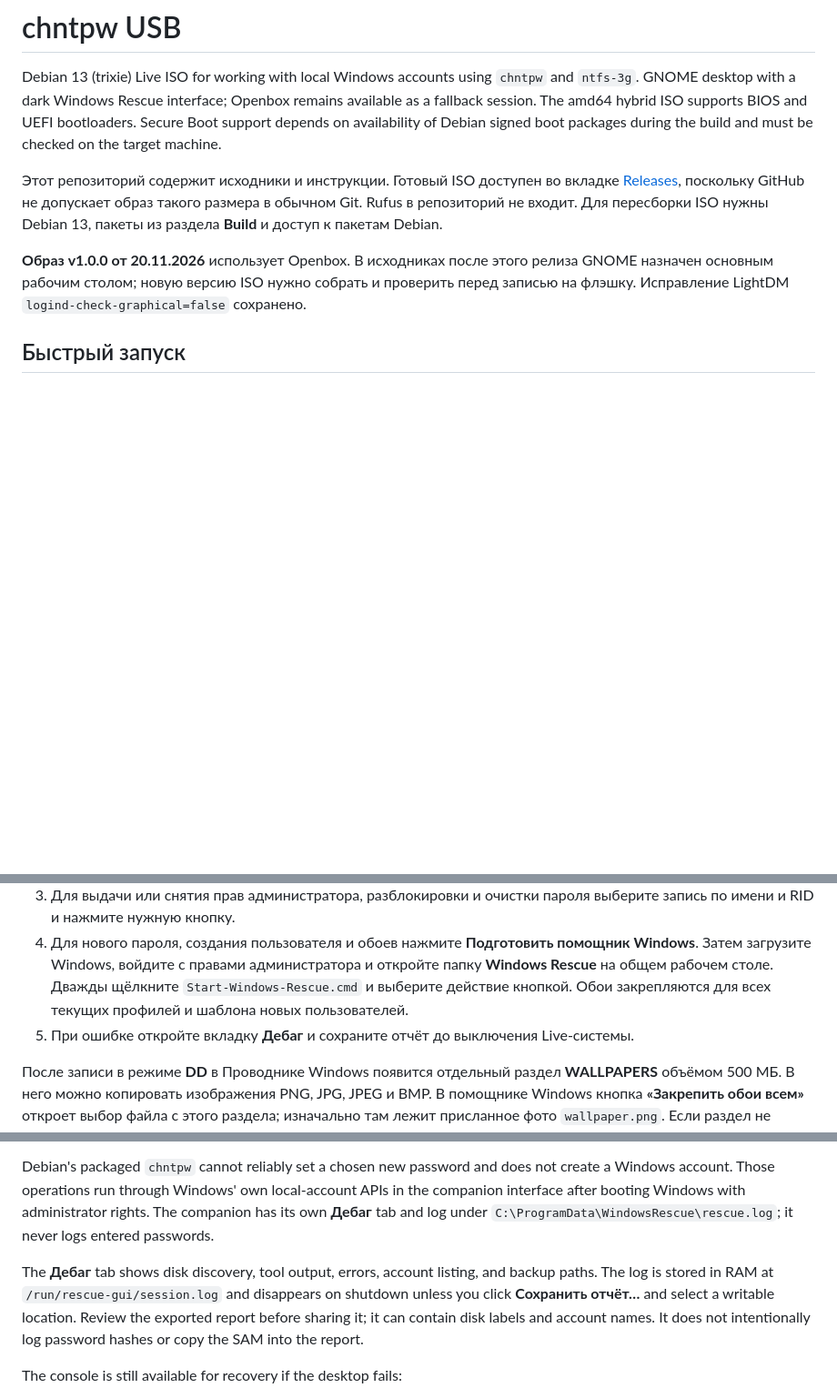
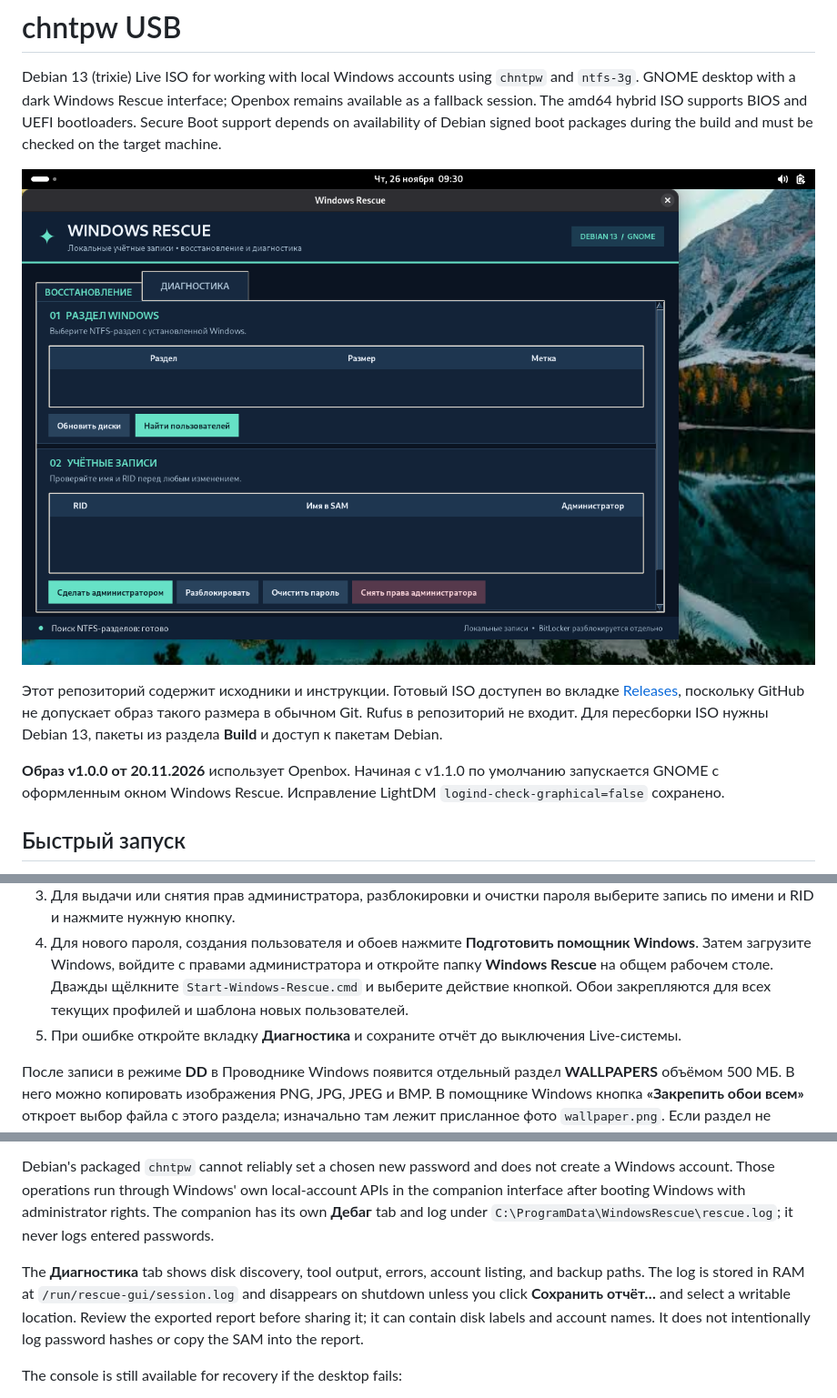
Before and after one commit to danilasuv/chntpw-usb, a Markdown page: README.md, 3 parts joined by grey strips. Shown at 91% size. Drawn GitHub-style; pictures changed too: gui-preview.png; blank space fills up the shorter version.

Commit message:
Document GNOME release and update desktop preview

```diff
--- a/README.md
+++ b/README.md
@@ -2,9 +2,11 @@
 
 Debian 13 (trixie) Live ISO for working with local Windows accounts using `chntpw` and `ntfs-3g`. GNOME desktop with a dark Windows Rescue interface; Openbox remains available as a fallback session. The amd64 hybrid ISO supports BIOS and UEFI bootloaders. Secure Boot support depends on availability of Debian signed boot packages during the build and must be checked on the target machine.
 
+![Windows Rescue on GNOME](gui-preview.png)
+
 Этот репозиторий содержит исходники и инструкции. Готовый ISO доступен во вкладке [Releases](https://github.com/danilasuv/chntpw-usb/releases), поскольку GitHub не допускает образ такого размера в обычном Git. Rufus в репозиторий не входит. Для пересборки ISO нужны Debian 13, пакеты из раздела **Build** и доступ к пакетам Debian.
 
-**Образ v1.0.0 от 20.11.2026** использует Openbox. В исходниках после этого релиза GNOME назначен основным рабочим столом; новую версию ISO нужно собрать и проверить перед записью на флэшку. Исправление LightDM `logind-check-graphical=false` сохранено.
+**Образ v1.0.0 от 20.11.2026** использует Openbox. Начиная с v1.1.0 по умолчанию запускается GNOME с оформленным окном Windows Rescue. Исправление LightDM `logind-check-graphical=false` сохранено.
 
 ## Быстрый запуск
 
@@ -12,7 +14,7 @@ Debian 13 (trixie) Live ISO for working with local Windows accounts using `chntp
 2. Загрузитесь с флэшки. Окно **Windows Rescue** откроется автоматически. Выберите раздел NTFS и нажмите **Найти пользователей**.
 3. Для выдачи или снятия прав администратора, разблокировки и очистки пароля выберите запись по имени и RID и нажмите нужную кнопку.
 4. Для нового пароля, создания пользователя и обоев нажмите **Подготовить помощник Windows**. Затем загрузите Windows, войдите с правами администратора и откройте папку **Windows Rescue** на общем рабочем столе. Дважды щёлкните `Start-Windows-Rescue.cmd` и выберите действие кнопкой. Обои закрепляются для всех текущих профилей и шаблона новых пользователей.
-5. При ошибке откройте вкладку **Дебаг** и сохраните отчёт до выключения Live-системы.
+5. При ошибке откройте вкладку **Диагностика** и сохраните отчёт до выключения Live-системы.
 
 После записи в режиме **DD** в Проводнике Windows появится отдельный раздел **WALLPAPERS** объёмом 500 МБ. В него можно копировать изображения PNG, JPG, JPEG и BMP. В помощнике Windows кнопка **«Закрепить обои всем»** откроет выбор файла с этого раздела; изначально там лежит присланное фото `wallpaper.png`. Если раздел не получил букву диска, откройте его в «Управлении дисками» и назначьте букву.
 
@@ -30,7 +32,7 @@ For a new password, a new local user, or wallpaper, click **Подготовит
 
 Debian's packaged `chntpw` cannot reliably set a chosen new password and does not create a Windows account. Those operations run through Windows' own local-account APIs in the companion interface after booting Windows with administrator rights. The companion has its own **Дебаг** tab and log under `C:\ProgramData\WindowsRescue\rescue.log`; it never logs entered passwords.
 
-The **Дебаг** tab shows disk discovery, tool output, errors, account listing, and backup paths. The log is stored in RAM at `/run/rescue-gui/session.log` and disappears on shutdown unless you click **Сохранить отчёт…** and select a writable location. Review the exported report before sharing it; it can contain disk labels and account names. It does not intentionally log password hashes or copy the SAM into the report.
+The **Диагностика** tab shows disk discovery, tool output, errors, account listing, and backup paths. The log is stored in RAM at `/run/rescue-gui/session.log` and disappears on shutdown unless you click **Сохранить отчёт…** and select a writable location. Review the exported report before sharing it; it can contain disk labels and account names. It does not intentionally log password hashes or copy the SAM into the report.
 
 The console is still available for recovery if the desktop fails:
 
```
